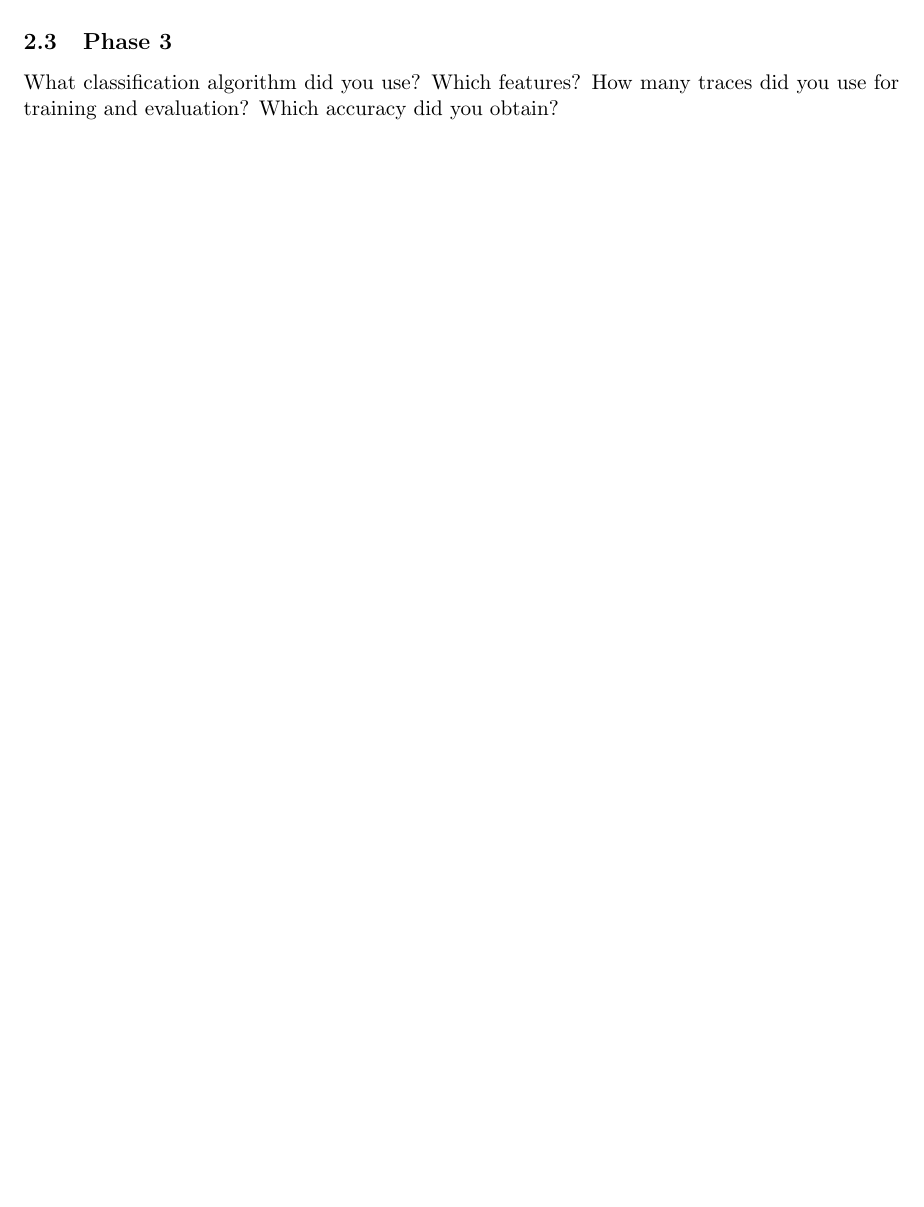
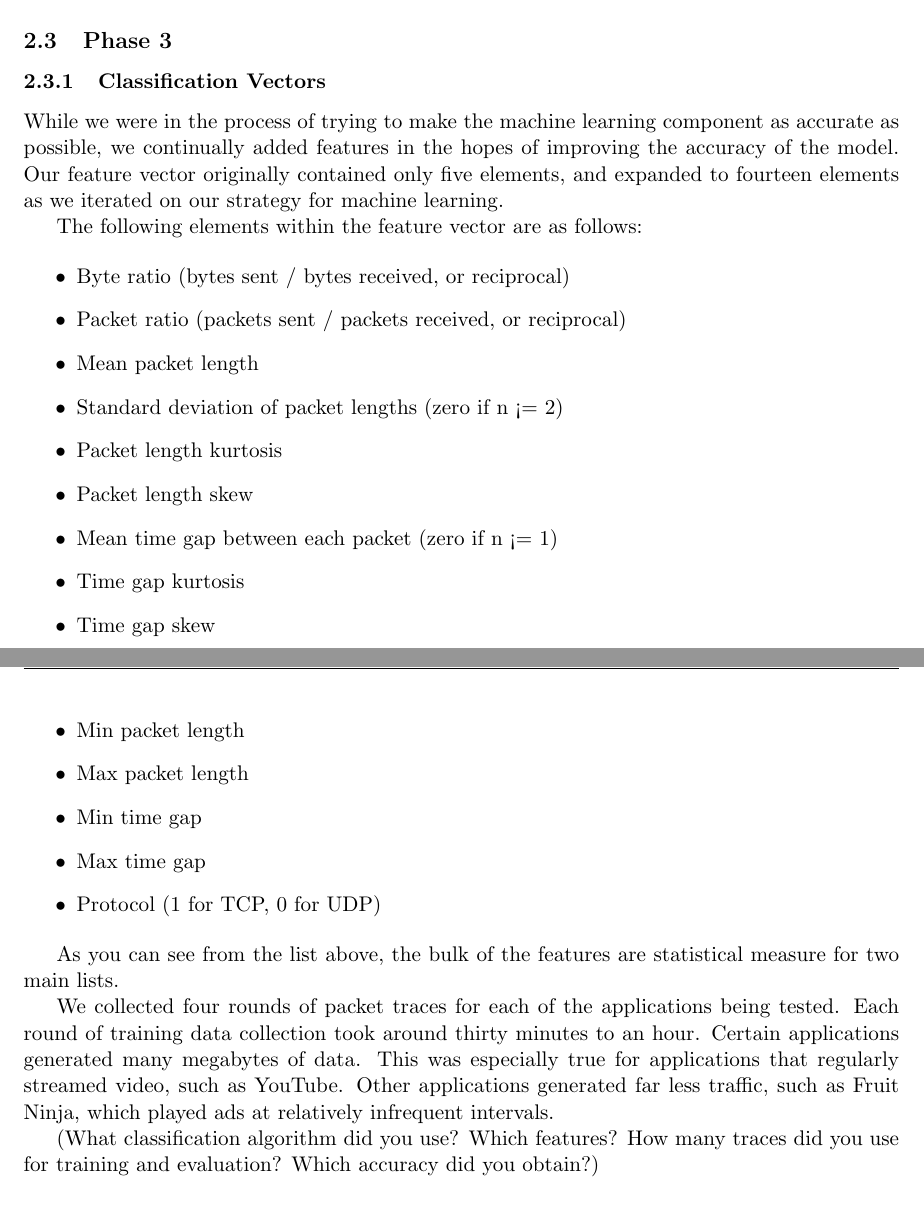
Before and after one commit to jojonium/CS-4516-Advanced-Computer-Networks, a LaTeX document (report.tex): part of page 4 of 7 before the commit and two parts of pages 3 and 4 of 6 after it, the two joined at a grey line, cut so that both start at the same text, the shorter picture padded with empty space. Compiled offline with pdfLaTeX.

Commit message:
added stuff to phase 3 subsectioN

```diff
--- a/report.tex
+++ b/report.tex
@@ -55,9 +53,43 @@ How was traffic logging implemented?
 \subsection{Phase 3}
 
-What classification algorithm did you use? Which features? How many traces did
-you use for training and evaluation? Which accuracy did you obtain?
+\subsubsection{Classification Vectors}
 
-\lipsum
+While we were in the process of trying to make the machine learning component as
+accurate as possible, we continually added features in the hopes of improving the
+accuracy of the model. Our feature vector originally contained only five elements,
+and expanded to fourteen elements as we iterated on our strategy for machine learning.
+
+The following elements within the feature vector are as follows:
+
+\begin{itemize}
+    \item Byte ratio (bytes sent / bytes received, or reciprocal)
+    \item Packet ratio (packets sent / packets received, or reciprocal)
+    \item Mean packet length
+    \item Standard deviation of packet lengths (zero if n <= 2)
+    \item Packet length kurtosis
+    \item Packet length skew
+    \item Mean time gap between each packet (zero if n <= 1)
+    \item Time gap kurtosis
+    \item Time gap skew
+    \item Min packet length
+    \item Max packet length
+    \item Min time gap
+    \item Max time gap
+    \item Protocol (1 for TCP, 0 for UDP)
+\end{itemize}
+
+As you can see from the list above, the bulk of the features are statistical measure
+for two main lists.
+
+We collected four rounds of packet traces for each of the applications being tested.
+Each round of training data collection took around thirty minutes to an hour. Certain
+applications generated many megabytes of data. This was especially true for applications
+that regularly streamed video, such as YouTube. Other applications generated far less
+traffic, such as Fruit Ninja, which played ads at relatively infrequent intervals.
+
+
+(What classification algorithm did you use? Which features? How many traces did
+you use for training and evaluation? Which accuracy did you obtain?)
 
 \subsection{Phase 4}
 
```
Also changed, not shown: report.tex (2 more changed lines).
